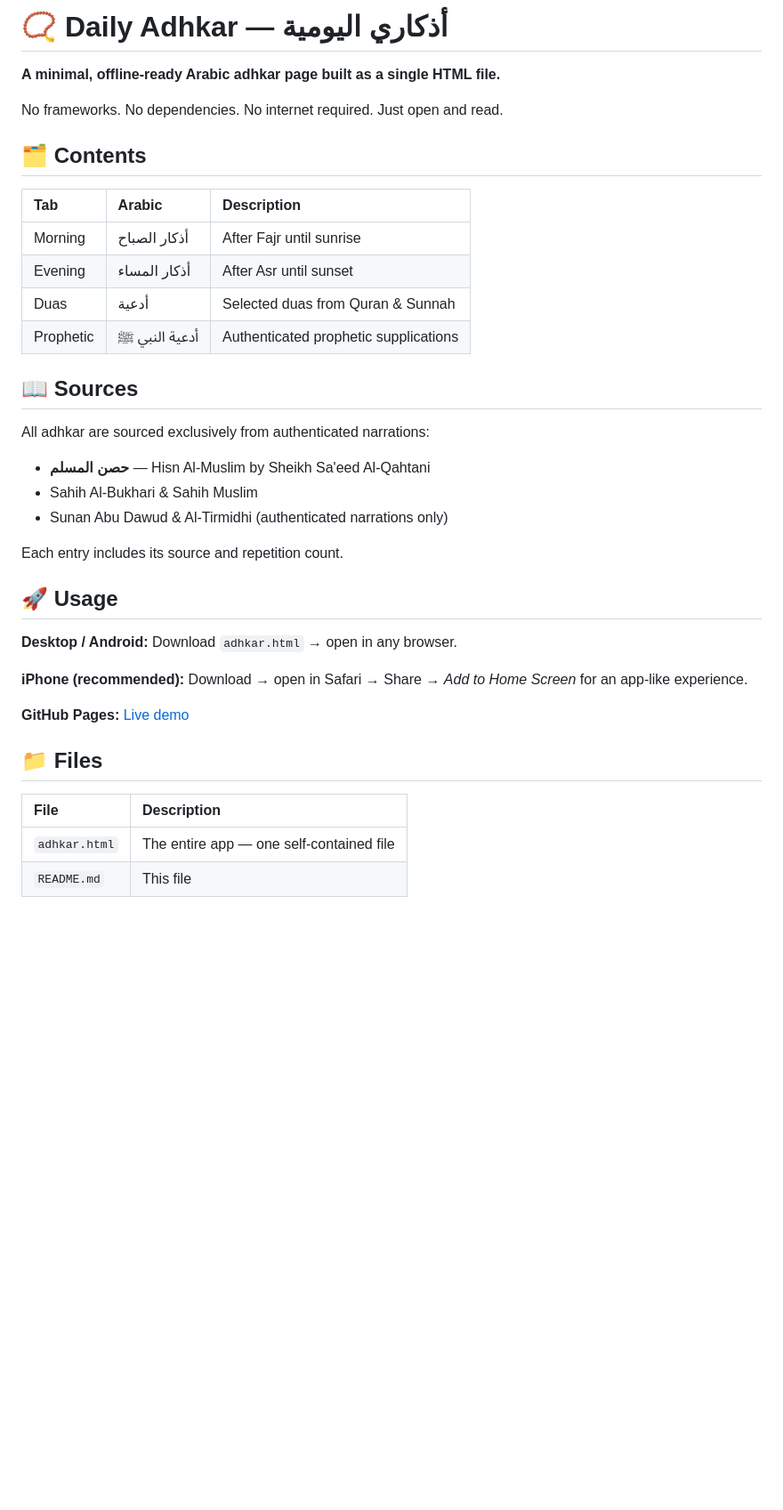
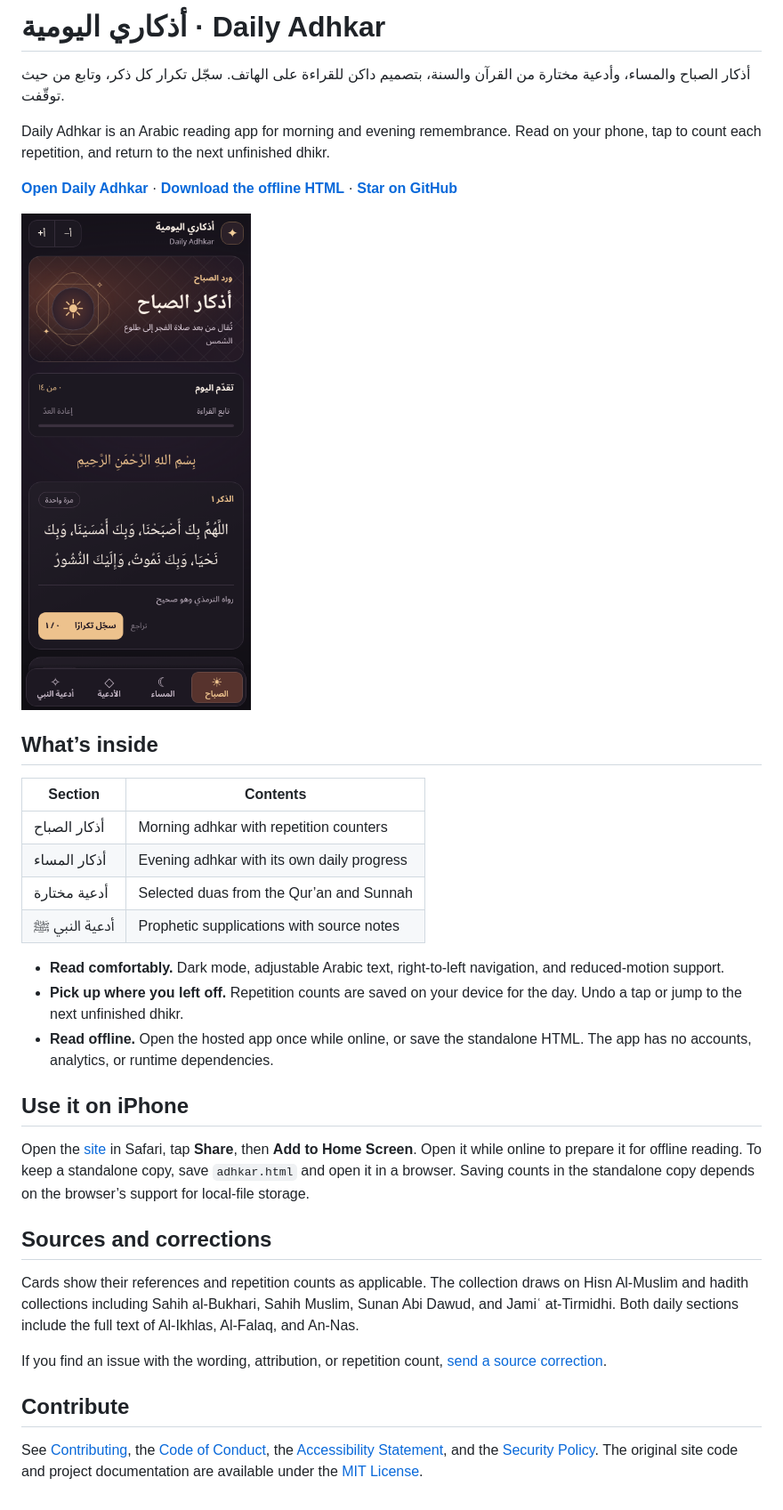
Before and after one commit to Adam-ZS/daily-adhkar, a Markdown page: README.md, the part around the change. Shown at 89% size. GitHub-like rendering; pictures changed too: docs/phone-preview.png (added); blank space fills up the shorter version.

Commit message:
Redesign Daily Adhkar for mobile and add community files

```diff
--- a/README.md
+++ b/README.md
@@ -1,39 +1,36 @@
-# 📿 Daily Adhkar — أذكاري اليومية
+# أذكاري اليومية · Daily Adhkar
 
-**A minimal, offline-ready Arabic adhkar page built as a single HTML file.**
+أذكار الصباح والمساء، وأدعية مختارة من القرآن والسنة، بتصميم داكن للقراءة على الهاتف. سجّل تكرار كل ذكر، وتابع من حيث توقّفت.
 
-No frameworks. No dependencies. No internet required. Just open and read.
+Daily Adhkar is an Arabic reading app for morning and evening remembrance. Read on your phone, tap to count each repetition, and return to the next unfinished dhikr.
 
-## 🗂️ Contents
+[**Open Daily Adhkar**](https://adam-zs.github.io/daily-adhkar/) · [**Download the offline HTML**](https://raw.githubusercontent.com/Adam-ZS/daily-adhkar/main/adhkar.html) · [**Star on GitHub**](https://github.com/Adam-ZS/daily-adhkar)
 
-| Tab | Arabic | Description |
-| :--- | :--- | :--- |
-| Morning | أذكار الصباح | After Fajr until sunrise |
-| Evening | أذكار المساء | After Asr until sunset |
-| Duas | أدعية | Selected duas from Quran & Sunnah |
-| Prophetic | أدعية النبي ﷺ | Authenticated prophetic supplications |
+<img src="docs/phone-preview.png" alt="Daily Adhkar on a phone, showing the morning section, reading progress, a repetition counter, and bottom navigation" width="320">
 
-## 📖 Sources
+## What’s inside
 
-All adhkar are sourced exclusively from authenticated narrations:
+| Section | Contents |
+| --- | --- |
+| أذكار الصباح | Morning adhkar with repetition counters |
+| أذكار المساء | Evening adhkar with its own daily progress |
+| أدعية مختارة | Selected duas from the Qur’an and Sunnah |
+| أدعية النبي ﷺ | Prophetic supplications with source notes |
 
-- **حصن المسلم** — Hisn Al-Muslim by Sheikh Sa'eed Al-Qahtani
-- Sahih Al-Bukhari & Sahih Muslim
-- Sunan Abu Dawud & Al-Tirmidhi (authenticated narrations only)
+- **Read comfortably.** Dark mode, adjustable Arabic text, right-to-left navigation, and reduced-motion support.
+- **Pick up where you left off.** Repetition counts are saved on your device for the day. Undo a tap or jump to the next unfinished dhikr.
+- **Read offline.** Open the hosted app once while online, or save the standalone HTML. The app has no accounts, analytics, or runtime dependencies.
 
-Each entry includes its source and repetition count.
+## Use it on iPhone
 
-## 🚀 Usage
+Open the [site](https://adam-zs.github.io/daily-adhkar/) in Safari, tap **Share**, then **Add to Home Screen**. Open it while online to prepare it for offline reading. To keep a standalone copy, save `adhkar.html` and open it in a browser. Saving counts in the standalone copy depends on the browser’s support for local-file storage.
 
-**Desktop / Android:** Download `adhkar.html` → open in any browser.
+## Sources and corrections
 
-**iPhone (recommended):** Download → open in Safari → Share → *Add to Home Screen* for an app-like experience.
+Cards show their references and repetition counts as applicable. The collection draws on Hisn Al-Muslim and hadith collections including Sahih al-Bukhari, Sahih Muslim, Sunan Abi Dawud, and Jamiʿ at-Tirmidhi. Both daily sections include the full text of Al-Ikhlas, Al-Falaq, and An-Nas.
 
-**GitHub Pages:** [Live demo](https://adam-zs.github.io/daily-adhkar/)
+If you find an issue with the wording, attribution, or repetition count, [send a source correction](https://github.com/Adam-ZS/daily-adhkar/issues/new?template=content_correction.md).
 
-## 📁 Files
+## Contribute
 
-| File | Description |
-| :--- | :--- |
-| `adhkar.html` | The entire app — one self-contained file |
-| `README.md` | This file |
+See [Contributing](CONTRIBUTING.md), the [Code of Conduct](CODE_OF_CONDUCT.md), the [Accessibility Statement](ACCESSIBILITY.md), and the [Security Policy](SECURITY.md). The original site code and project documentation are available under the [MIT License](LICENSE).
```
Also changed, not shown: .github/ISSUE_TEMPLATE/bug_report.md (added, +17 -0 lines), .github/ISSUE_TEMPLATE/content_correction.md (added, +17 -0 lines), .github/ISSUE_TEMPLATE/feature_request.md (added, +13 -0 lines), .github/pull_request_template.md (added, +11 -0 lines), ACCESSIBILITY.md (added, +15 -0 lines), CODE_OF_CONDUCT.md (added, +7 -0 lines), CONTRIBUTING.md (added, +20 -0 lines), SECURITY.md (added, +7 -0 lines), icon-192.png (added), icon-512.png (added), 5 other files.
